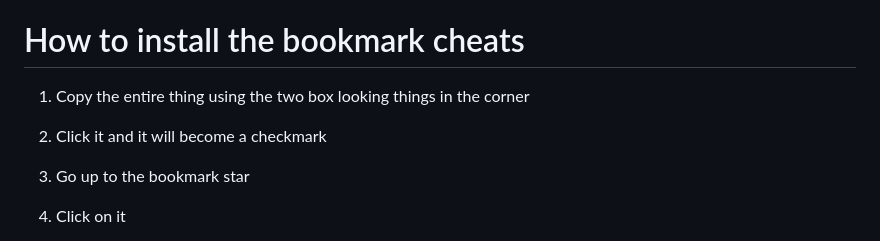
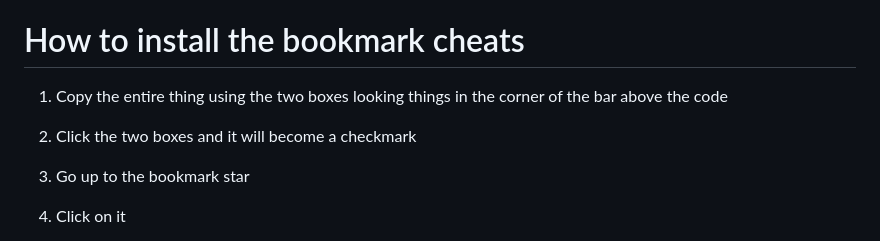
Before and after one commit to RONAKPATELLLLLLL/Weird-Working-Hacks, a Markdown page: README.md, the part around one of its changes. Drawn GitHub-style.

```diff
--- a/README.md
+++ b/README.md
@@ -203,9 +200,9 @@ The mobile GUI is the original GUI I made long ago. Some people said it worked o
 
 
 
-1. Copy the entire thing using the two box looking things in the corner
+1. Copy the entire thing using the two boxes looking things in the corner of the bar above the code
 
-2. Click it and it will become a checkmark
+2. Click the two boxes and it will become a checkmark
 
 3. Go up to the bookmark star
 
```
Also changed, not shown: other parts of README.md (+116 -119 lines).
